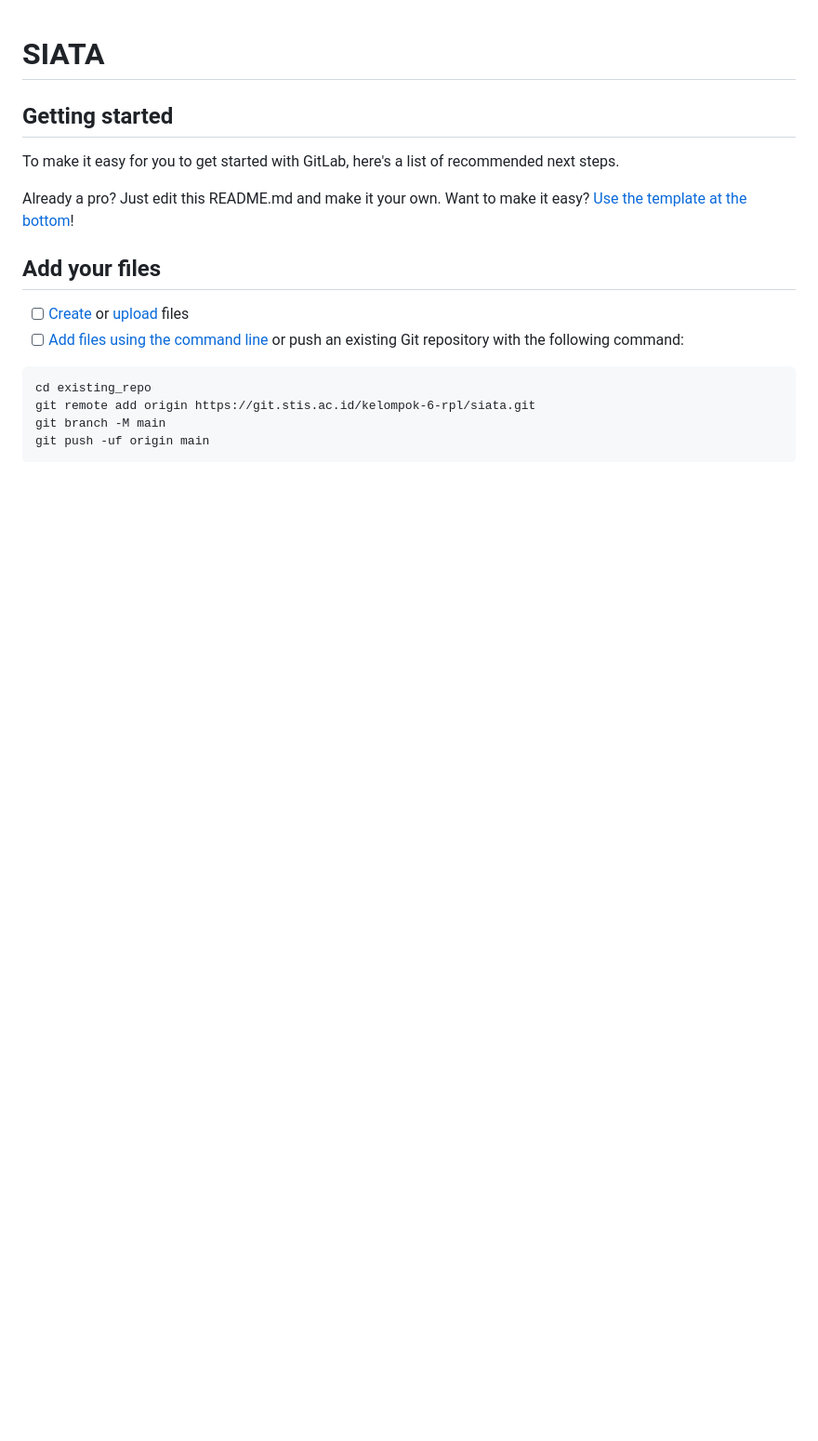
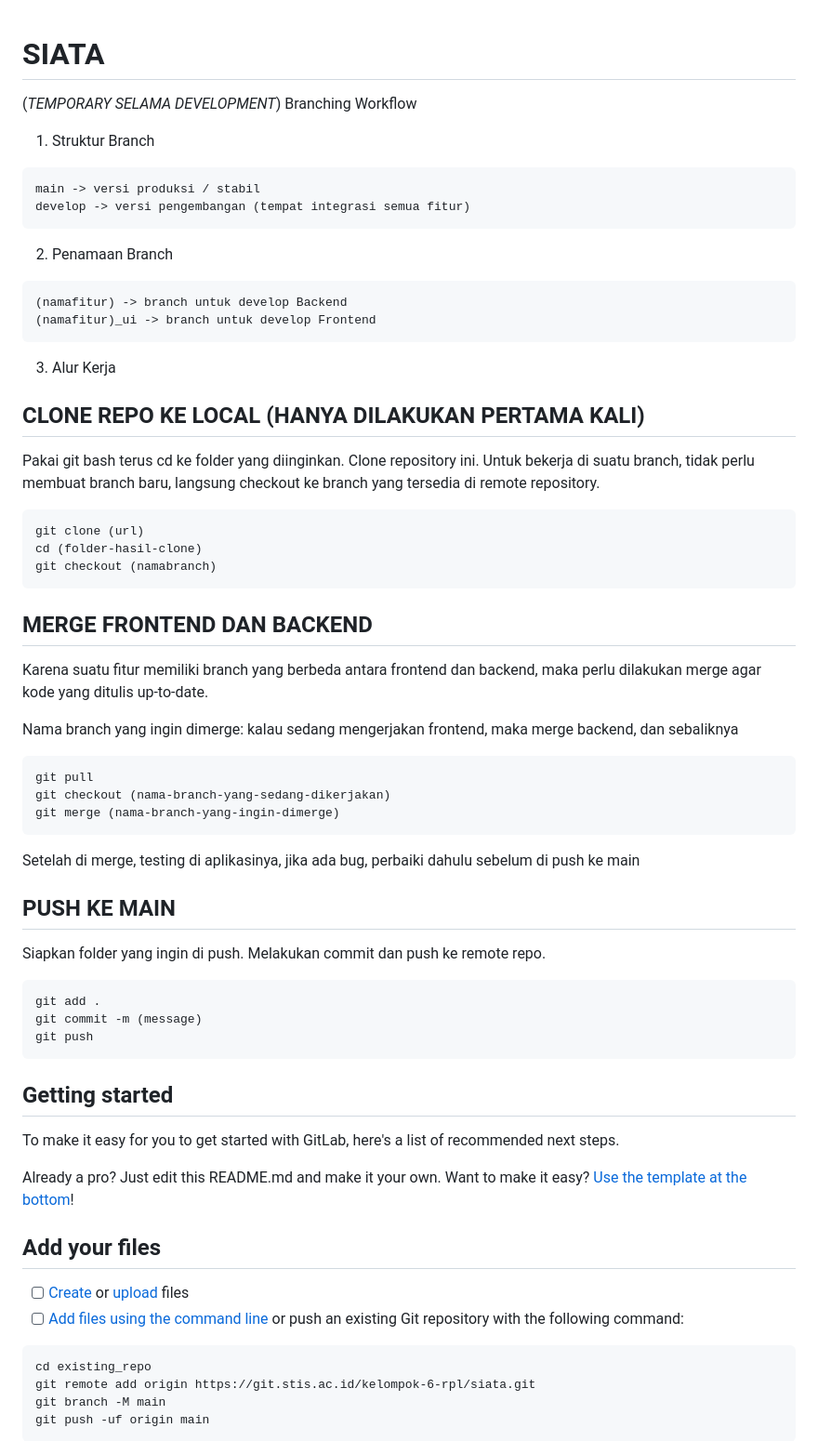
Before and after one commit to hhusna/siata, a Markdown page: README.md, the part around the change. Shown at 93% size. Drawn GitHub-style; blank space fills up the shorter version.

````diff
--- a/README.md
+++ b/README.md
@@ -1,5 +1,54 @@
 # SIATA
 
+(*TEMPORARY SELAMA DEVELOPMENT*)
+Branching Workflow
+
+1. Struktur Branch
+```
+main -> versi produksi / stabil
+develop -> versi pengembangan (tempat integrasi semua fitur)
+```
+
+2. Penamaan Branch
+```
+(namafitur) -> branch untuk develop Backend
+(namafitur)_ui -> branch untuk develop Frontend
+```
+
+3. Alur Kerja
+
+## CLONE REPO KE LOCAL (HANYA DILAKUKAN PERTAMA KALI)
+Pakai git bash terus cd ke folder yang diinginkan.
+Clone repository ini.
+Untuk bekerja di suatu branch, tidak perlu membuat branch baru, langsung checkout ke branch yang tersedia di remote repository.
+
+```
+git clone (url)
+cd (folder-hasil-clone)
+git checkout (namabranch)
+```
+
+
+## MERGE FRONTEND DAN BACKEND
+Karena suatu fitur memiliki branch yang berbeda antara frontend dan backend, maka perlu dilakukan merge agar kode yang ditulis up-to-date.
+
+Nama branch yang ingin dimerge: kalau sedang mengerjakan frontend, maka merge backend, dan sebaliknya
+```
+git pull
+git checkout (nama-branch-yang-sedang-dikerjakan)
+git merge (nama-branch-yang-ingin-dimerge)
+```
+
+Setelah di merge, testing di aplikasinya, jika ada bug, perbaiki dahulu sebelum di push ke main
+
+## PUSH KE MAIN
+Siapkan folder yang ingin di push.
+Melakukan commit dan push ke remote repo.
+```
+git add .
+git commit -m (message)
+git push
+```
 
 
 ## Getting started
````
